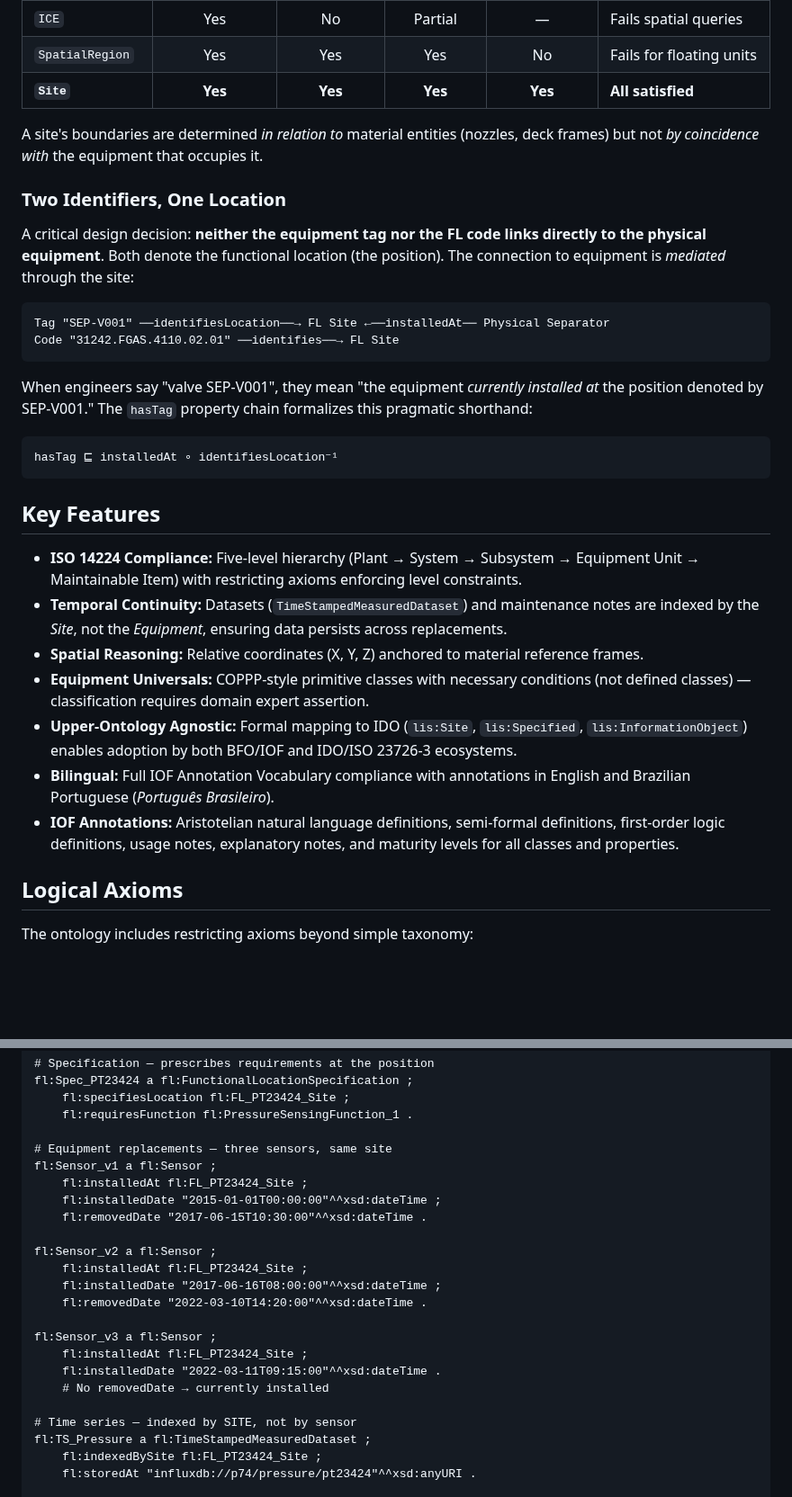
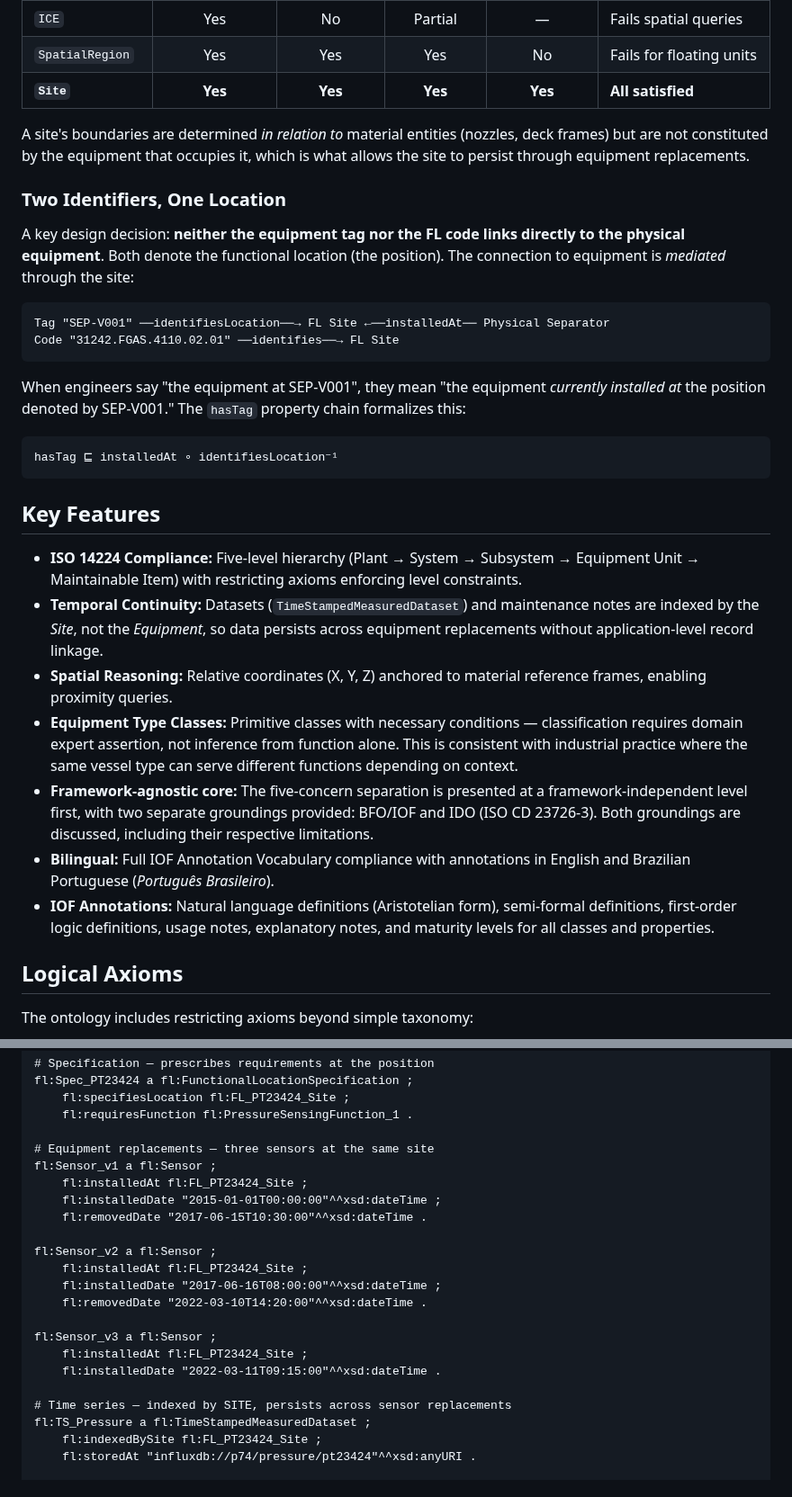
Before and after one commit to BDI-UFRGS/odp-functional-location, a Markdown page: README.md, 2 parts joined by grey strips. Shown at 90% size. Rendered like a GitHub page; blank space fills up the shorter version.

````diff
--- a/README.md
+++ b/README.md
@@ -48,18 +44,18 @@ The choice of `bfo:Site` as the grounding category results from a systematic eli
 | `SpatialRegion` | Yes | Yes | Yes | No | Fails for floating units |
 | **`Site`** | **Yes** | **Yes** | **Yes** | **Yes** | **All satisfied** |
 
-A site's boundaries are determined *in relation to* material entities (nozzles, deck frames) but not *by coincidence with* the equipment that occupies it.
+A site's boundaries are determined *in relation to* material entities (nozzles, deck frames) but are not constituted by the equipment that occupies it, which is what allows the site to persist through equipment replacements.
 
 ### Two Identifiers, One Location
 
-A critical design decision: **neither the equipment tag nor the FL code links directly to the physical equipment**. Both denote the functional location (the position). The connection to equipment is *mediated* through the site:
+A key design decision: **neither the equipment tag nor the FL code links directly to the physical equipment**. Both denote the functional location (the position). The connection to equipment is *mediated* through the site:
 
 ```
 Tag "SEP-V001" ──identifiesLocation──→ FL Site ←──installedAt── Physical Separator
 Code "31242.FGAS.4110.02.01" ──identifies──→ FL Site
 ```
 
-When engineers say "valve SEP-V001", they mean "the equipment *currently installed at* the position denoted by SEP-V001." The `hasTag` property chain formalizes this pragmatic shorthand:
+When engineers say "the equipment at SEP-V001", they mean "the equipment *currently installed at* the position denoted by SEP-V001." The `hasTag` property chain formalizes this:
 
 ```
 hasTag ⊑ installedAt ∘ identifiesLocation⁻¹
@@ -68,12 +64,12 @@ hasTag ⊑ installedAt ∘ identifiesLocation⁻¹
 ## Key Features
 
 - **ISO 14224 Compliance:** Five-level hierarchy (Plant → System → Subsystem → Equipment Unit → Maintainable Item) with restricting axioms enforcing level constraints.
-- **Temporal Continuity:** Datasets (`TimeStampedMeasuredDataset`) and maintenance notes are indexed by the *Site*, not the *Equipment*, ensuring data persists across replacements.
-- **Spatial Reasoning:** Relative coordinates (X, Y, Z) anchored to material reference frames.
-- **Equipment Universals:** COPPP-style primitive classes with necessary conditions (not defined classes) — classification requires domain expert assertion.
-- **Upper-Ontology Agnostic:** Formal mapping to IDO (`lis:Site`, `lis:Specified`, `lis:InformationObject`) enables adoption by both BFO/IOF and IDO/ISO 23726-3 ecosystems.
+- **Temporal Continuity:** Datasets (`TimeStampedMeasuredDataset`) and maintenance notes are indexed by the *Site*, not the *Equipment*, so data persists across equipment replacements without application-level record linkage.
+- **Spatial Reasoning:** Relative coordinates (X, Y, Z) anchored to material reference frames, enabling proximity queries.
+- **Equipment Type Classes:** Primitive classes with necessary conditions — classification requires domain expert assertion, not inference from function alone. This is consistent with industrial practice where the same vessel type can serve different functions depending on context.
+- **Framework-agnostic core:** The five-concern separation is presented at a framework-independent level first, with two separate groundings provided: BFO/IOF and IDO (ISO CD 23726-3). Both groundings are discussed, including their respective limitations.
 - **Bilingual:** Full IOF Annotation Vocabulary compliance with annotations in English and Brazilian Portuguese (*Português Brasileiro*).
-- **IOF Annotations:** Aristotelian natural language definitions, semi-formal definitions, first-order logic definitions, usage notes, explanatory notes, and maturity levels for all classes and properties.
+- **IOF Annotations:** Natural language definitions (Aristotelian form), semi-formal definitions, first-order logic definitions, usage notes, explanatory notes, and maturity levels for all classes and properties.
 
 ## Logical Axioms
 
@@ -134,7 +132,7 @@ fl:Spec_PT23424 a fl:FunctionalLocationSpecification ;
     fl:specifiesLocation fl:FL_PT23424_Site ;
     fl:requiresFunction fl:PressureSensingFunction_1 .
 
-# Equipment replacements — three sensors, same site
+# Equipment replacements — three sensors at the same site
 fl:Sensor_v1 a fl:Sensor ;
     fl:installedAt fl:FL_PT23424_Site ;
     fl:installedDate "2015-01-01T00:00:00"^^xsd:dateTime ;
@@ -148,9 +146,8 @@ fl:Sensor_v2 a fl:Sensor ;
 fl:Sensor_v3 a fl:Sensor ;
     fl:installedAt fl:FL_PT23424_Site ;
     fl:installedDate "2022-03-11T09:15:00"^^xsd:dateTime .
-    # No removedDate → currently installed
 
-# Time series — indexed by SITE, not by sensor
+# Time series — indexed by SITE, persists across sensor replacements
 fl:TS_Pressure a fl:TimeStampedMeasuredDataset ;
     fl:indexedBySite fl:FL_PT23424_Site ;
     fl:storedAt "influxdb://p74/pressure/pt23424"^^xsd:anyURI .
````
Also changed, not shown: other parts of README.md (+22 -29 lines), figures/odp-diagram.png.
